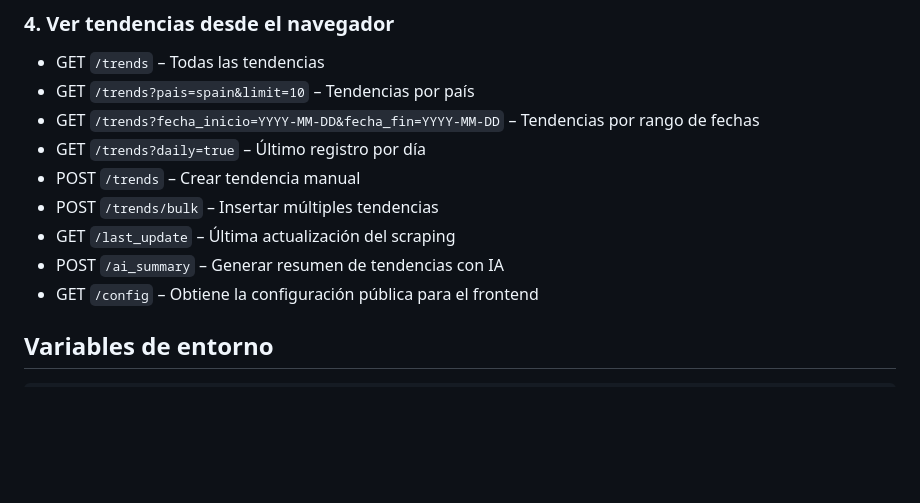
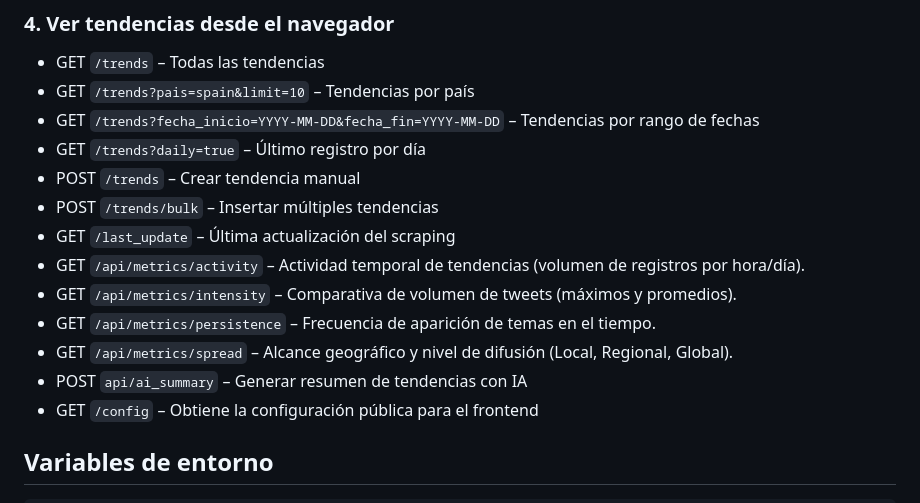
Before and after one commit to naturemat/data-trends-fork, a Markdown page: README.md, the part around the change. GitHub-like rendering; blank space fills up the shorter version.

Commit message:
fix: update README.md

```diff
--- a/README.md
+++ b/README.md
@@ -98,7 +98,11 @@ python scripts/demo_api.py
 - POST `/trends` – Crear tendencia manual
 - POST `/trends/bulk` – Insertar múltiples tendencias
 - GET `/last_update` – Última actualización del scraping
-- POST `/ai_summary` – Generar resumen de tendencias con IA
+- GET `/api/metrics/activity` – Actividad temporal de tendencias (volumen de registros por hora/día).
+- GET `/api/metrics/intensity` – Comparativa de volumen de tweets (máximos y promedios).
+- GET `/api/metrics/persistence` – Frecuencia de aparición de temas en el tiempo.
+- GET `/api/metrics/spread` – Alcance geográfico y nivel de difusión (Local, Regional, Global).
+- POST `api/ai_summary` – Generar resumen de tendencias con IA
 - GET `/config` – Obtiene la configuración pública para el frontend
 
 ## Variables de entorno
```
